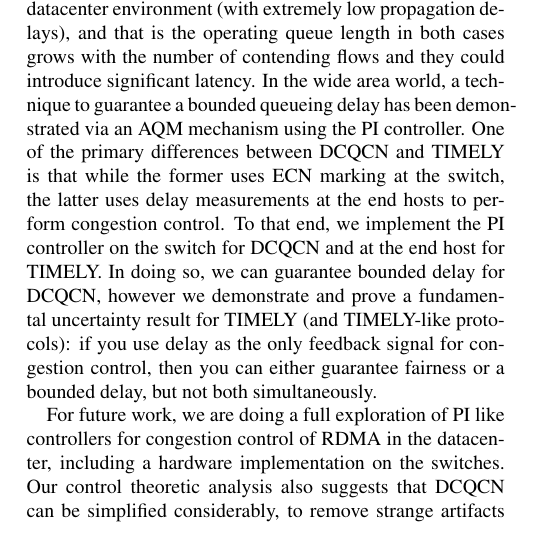
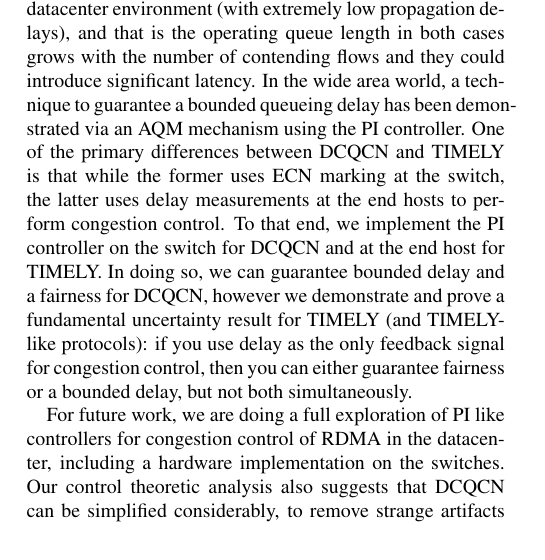
Before and after one commit to jitupadhye-zz/rdma, a LaTeX paper (paper/main.tex, which reads paper/conclusion.tex): part of one column of page 12 of 15, cut so that both start at the same text. Compiled offline with pdfLaTeX.

Commit message:
minor typos fixed

```diff
--- a/paper/conclusion.tex
+++ b/paper/conclusion.tex
@@ -24,7 +24,8 @@ the primary differences between DCQCN and TIMELY is that while the
 former uses ECN marking at the switch, the latter uses delay
 measurements at the end hosts to perform congestion control. To that
 end, we implement the PI controller on the switch for DCQCN and at the
-end host for TIMELY. In doing so, we can guarantee bounded delay for
+end host for TIMELY. In doing so, we can guarantee bounded delay and a
+fairness for
 DCQCN, however we demonstrate and prove a fundamental uncertainty
 result for TIMELY (and TIMELY-like protocols): if you use delay as the only
 feedback signal for congestion control, then you can either guarantee
```
